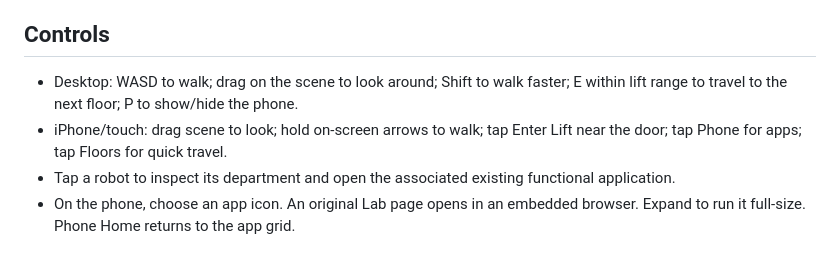
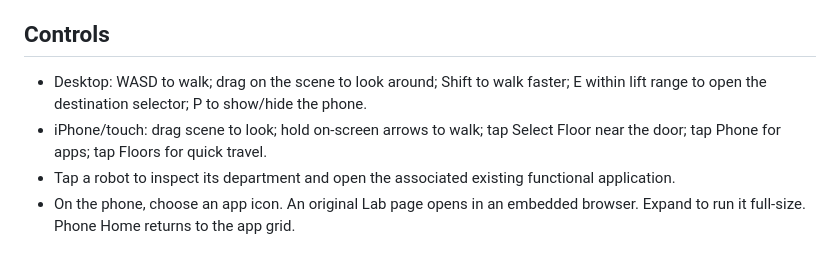
Before and after one commit to tristanpeto123-eng/Scalp-City-3D-UI-Test, a Markdown page: gta-ui/README.md, the part around the change. GitHub-like rendering.

Commit message:
docs: clarify six-floor usable lift navigation

```diff
--- a/gta-ui/README.md
+++ b/gta-ui/README.md
@@ -12,8 +12,8 @@ Then visit http://localhost:8000/gta-ui/. An HTTPS static host also works. The W
 
 ## Controls
 
-- Desktop: WASD to walk; drag on the scene to look around; Shift to walk faster; E within lift range to travel to the next floor; P to show/hide the phone.
-- iPhone/touch: drag scene to look; hold on-screen arrows to walk; tap Enter Lift near the door; tap Phone for apps; tap Floors for quick travel.
+- Desktop: WASD to walk; drag on the scene to look around; Shift to walk faster; E within lift range to open the destination selector; P to show/hide the phone.
+- iPhone/touch: drag scene to look; hold on-screen arrows to walk; tap Select Floor near the door; tap Phone for apps; tap Floors for quick travel.
 - Tap a robot to inspect its department and open the associated existing functional application.
 - On the phone, choose an app icon. An original Lab page opens in an embedded browser. Expand to run it full-size. Phone Home returns to the app grid.
 
```
